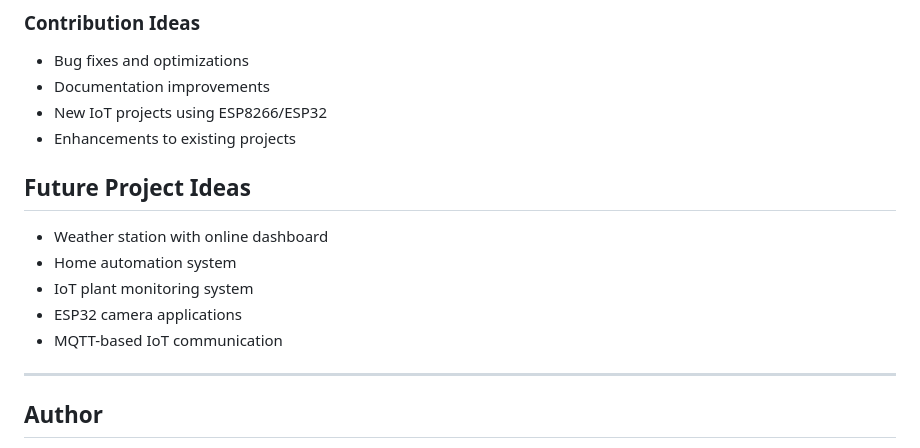
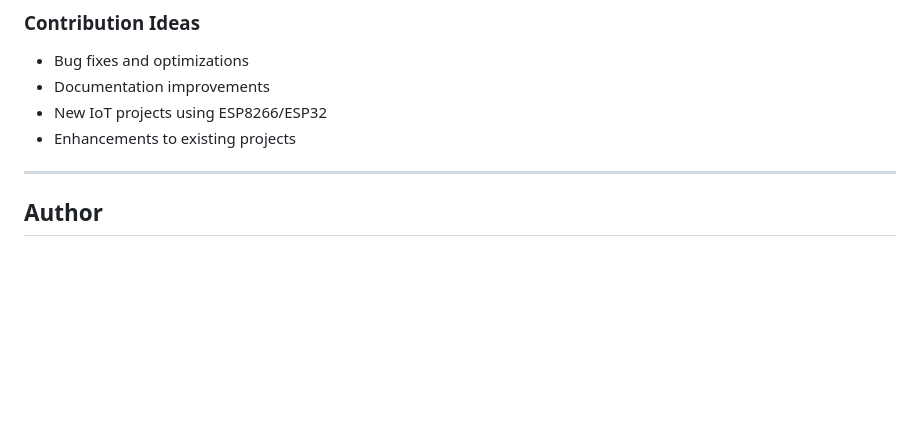
Before and after one commit to codebysnorlax/iot-projects, a Markdown page: README.md, the part around the change. Rendered like a GitHub page; blank space fills up the shorter version.

```diff
--- a/README.md
+++ b/README.md
@@ -100,14 +100,6 @@ Contributions to improve existing projects or add new ones are welcome! Please f
 - New IoT projects using ESP8266/ESP32
 - Enhancements to existing projects
 
-## Future Project Ideas
-
-- Weather station with online dashboard
-- Home automation system
-- IoT plant monitoring system
-- ESP32 camera applications
-- MQTT-based IoT communication
-
 ---
 
 ## Author
```
